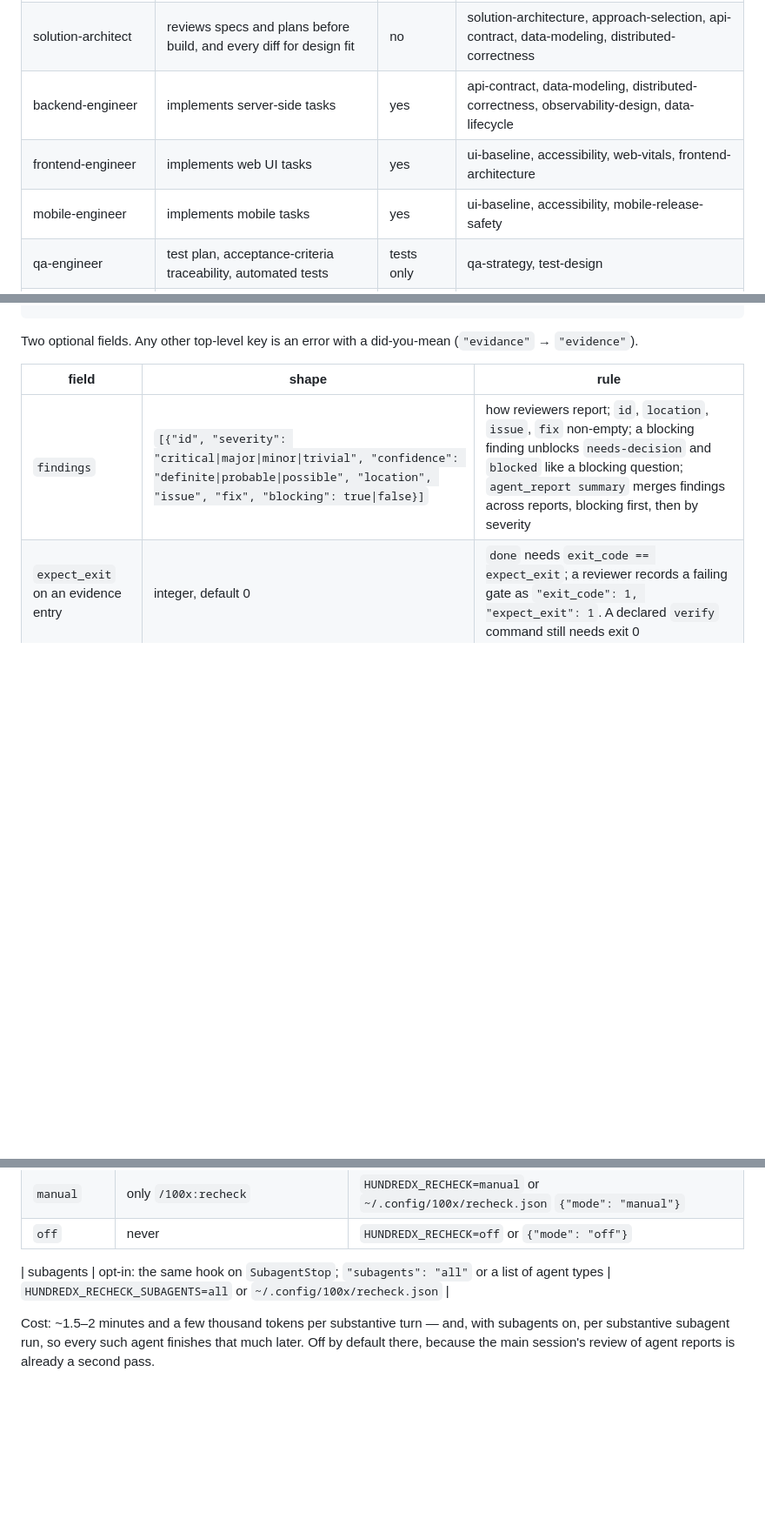
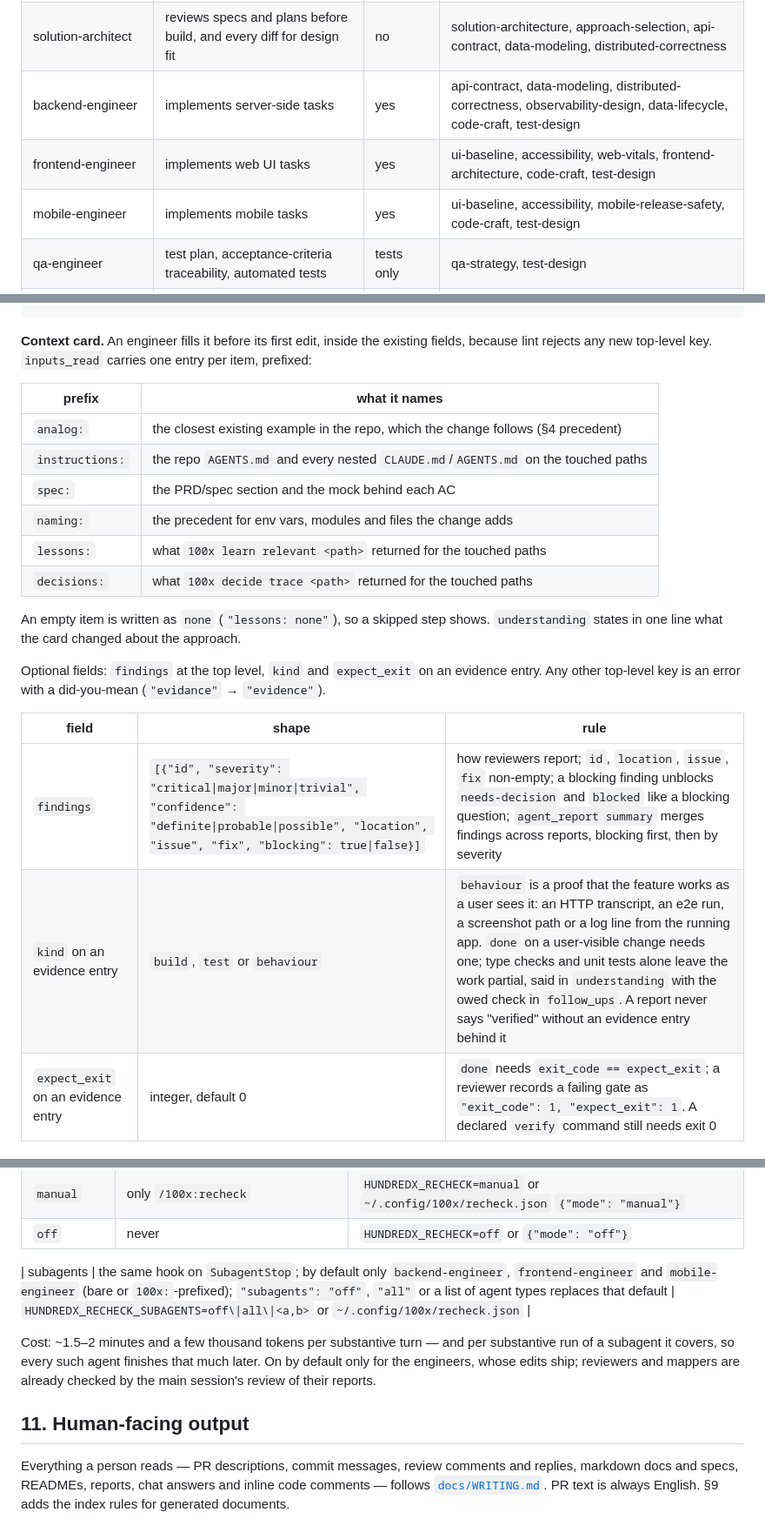
Before and after one commit to gauravprwl14/100x-engineer, a Markdown page: docs/OPERATING-MODEL.md, 3 parts joined by grey strips. Shown at 87% size. Drawn GitHub-style; blank space fills up the shorter version.

Commit message:
docs(operating-model): context card, evidence kind, writing pointer and preload table

````diff
--- a/docs/OPERATING-MODEL.md
+++ b/docs/OPERATING-MODEL.md
@@ -44,9 +45,9 @@ conversation that questions must reach. `SOURCE: original`
 |---|---|---|---|
 | requirements-analyst | plain English → requirements, assumptions, ≤5 questions | no | requirements-intake, scale-appropriateness |
 | solution-architect | reviews specs and plans before build, and every diff for design fit | no | solution-architecture, approach-selection, api-contract, data-modeling, distributed-correctness |
-| backend-engineer | implements server-side tasks | yes | api-contract, data-modeling, distributed-correctness, observability-design, data-lifecycle |
-| frontend-engineer | implements web UI tasks | yes | ui-baseline, accessibility, web-vitals, frontend-architecture |
-| mobile-engineer | implements mobile tasks | yes | ui-baseline, accessibility, mobile-release-safety |
+| backend-engineer | implements server-side tasks | yes | api-contract, data-modeling, distributed-correctness, observability-design, data-lifecycle, code-craft, test-design |
+| frontend-engineer | implements web UI tasks | yes | ui-baseline, accessibility, web-vitals, frontend-architecture, code-craft, test-design |
+| mobile-engineer | implements mobile tasks | yes | ui-baseline, accessibility, mobile-release-safety, code-craft, test-design |
 | qa-engineer | test plan, acceptance-criteria traceability, automated tests | tests only | qa-strategy, test-design |
 | code-reviewer | independent review of someone else's diff | no | diff-review, code-craft, minimal-diff |
 | security-reviewer | application security review of a diff or design | no | app-security, security-baseline |
@@ -148,12 +149,28 @@ How `replay` runs a command:
 }
 ```
 
-Two optional fields. Any other top-level key is an error with a did-you-mean
-(`"evidance"` → `"evidence"`).
+**Context card.** An engineer fills it before its first edit, inside the existing fields, because
+lint rejects any new top-level key. `inputs_read` carries one entry per item, prefixed:
+
+| prefix | what it names |
+|---|---|
+| `analog:` | the closest existing example in the repo, which the change follows (§4 precedent) |
+| `instructions:` | the repo `AGENTS.md` and every nested `CLAUDE.md`/`AGENTS.md` on the touched paths |
+| `spec:` | the PRD/spec section and the mock behind each AC |
+| `naming:` | the precedent for env vars, modules and files the change adds |
+| `lessons:` | what `100x learn relevant <path>` returned for the touched paths |
+| `decisions:` | what `100x decide trace <path>` returned for the touched paths |
+
+An empty item is written as `none` (`"lessons: none"`), so a skipped step shows. `understanding`
+states in one line what the card changed about the approach.
+
+Optional fields: `findings` at the top level, `kind` and `expect_exit` on an evidence entry. Any
+other top-level key is an error with a did-you-mean (`"evidance"` → `"evidence"`).
 
 | field | shape | rule |
 |---|---|---|
 | `findings` | `[{"id", "severity": "critical\|major\|minor\|trivial", "confidence": "definite\|probable\|possible", "location", "issue", "fix", "blocking": true\|false}]` | how reviewers report; `id`, `location`, `issue`, `fix` non-empty; a blocking finding unblocks `needs-decision` and `blocked` like a blocking question; `agent_report summary` merges findings across reports, blocking first, then by severity |
+| `kind` on an evidence entry | `build`, `test` or `behaviour` | `behaviour` is a proof that the feature works as a user sees it: an HTTP transcript, an e2e run, a screenshot path or a log line from the running app. `done` on a user-visible change needs one; type checks and unit tests alone leave the work partial, said in `understanding` with the owed check in `follow_ups`. A report never says "verified" without an evidence entry behind it |
 | `expect_exit` on an evidence entry | integer, default 0 | `done` needs `exit_code == expect_exit`; a reviewer records a failing gate as `"exit_code": 1, "expect_exit": 1`. A declared `verify` command still needs exit 0 |
 
 Lint rejects a report when any of these hold:
@@ -399,8 +416,16 @@ wording mattered far less ([evidence](../skills/recheck/references/evidence.md))
 | `manual` | only `/100x:recheck` | `HUNDREDX_RECHECK=manual` or `~/.config/100x/recheck.json` `{"mode": "manual"}` |
 | `off` | never | `HUNDREDX_RECHECK=off` or `{"mode": "off"}` |
 
-| subagents | opt-in: the same hook on `SubagentStop`; `"subagents": "all"` or a list of agent types | `HUNDREDX_RECHECK_SUBAGENTS=all` or `~/.config/100x/recheck.json` |
+| subagents | the same hook on `SubagentStop`; by default only `backend-engineer`, `frontend-engineer` and `mobile-engineer` (bare or `100x:`-prefixed); `"subagents": "off"`, `"all"` or a list of agent types replaces that default | `HUNDREDX_RECHECK_SUBAGENTS=off\|all\|<a,b>` or `~/.config/100x/recheck.json` |
 
-Cost: ~1.5–2 minutes and a few thousand tokens per substantive turn — and, with subagents on,
-per substantive subagent run, so every such agent finishes that much later. Off by default
-there, because the main session's review of agent reports is already a second pass.
+Cost: ~1.5–2 minutes and a few thousand tokens per substantive turn — and per substantive run
+of a subagent it covers, so every such agent finishes that much later. On by default only for
+the engineers, whose edits ship; reviewers and mappers are already checked by the main session's
+review of their reports.
+
+## 11. Human-facing output
+
+Everything a person reads — PR descriptions, commit messages, review comments and replies,
+markdown docs and specs, READMEs, reports, chat answers and inline code comments — follows
+[`docs/WRITING.md`](WRITING.md). PR text is always English. §9 adds the index rules for
+generated documents.
````
Also changed, not shown: other parts of docs/OPERATING-MODEL.md (+3 -2 lines).
